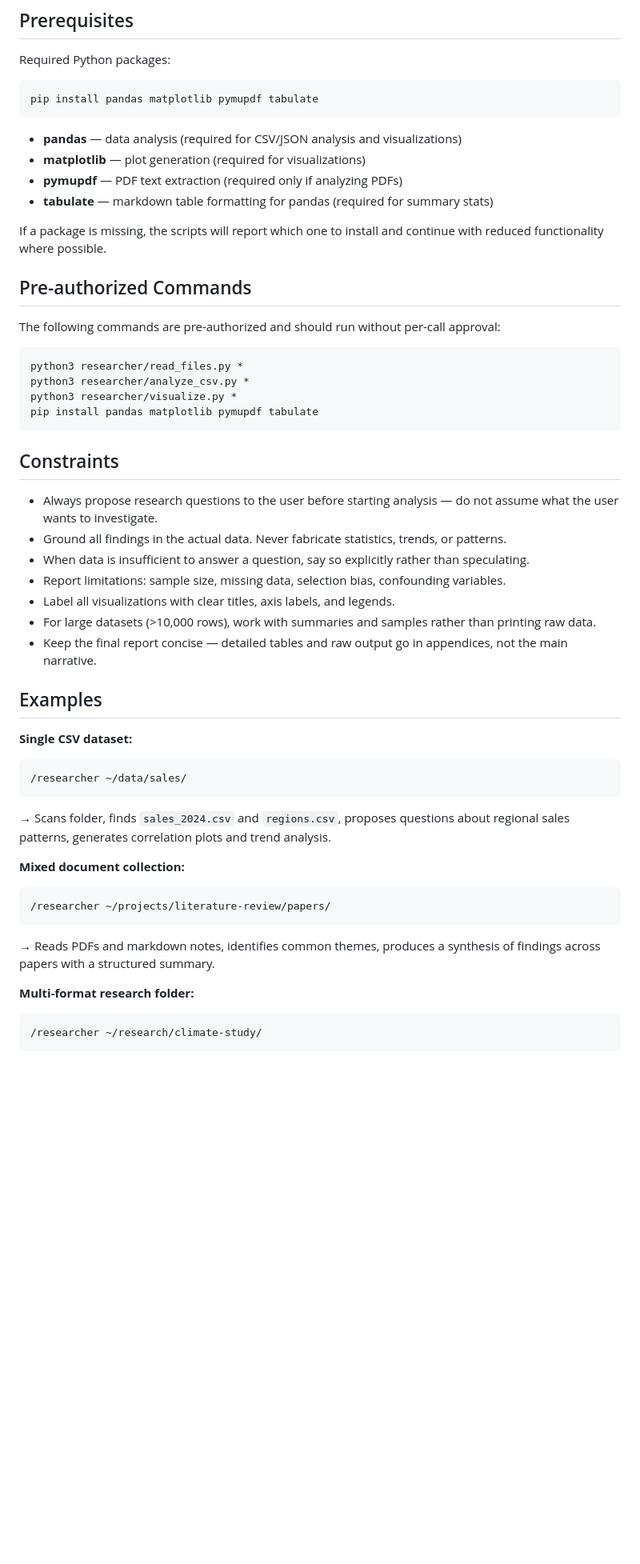
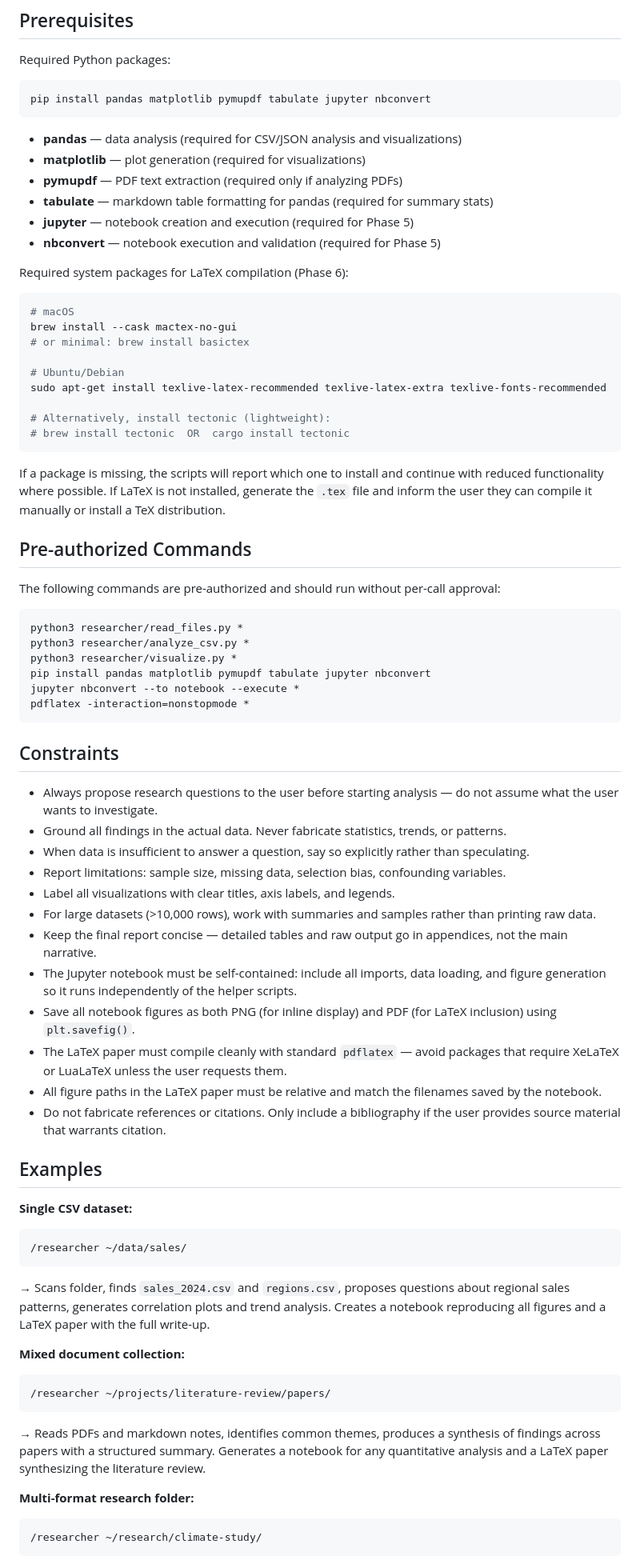
Before and after one commit to srdas/skill-collection, a Markdown page: researcher/skills/SKILL.md, the part around one of its changes. Shown at 80% size. Rendered like a GitHub page; blank space fills up the shorter version.

````diff
--- a/researcher/skills/SKILL.md
+++ b/researcher/skills/SKILL.md
@@ -132,15 +211,30 @@ When pointed at a folder, perform a complete research workflow:
 
 Required Python packages:
 ```bash
-pip install pandas matplotlib pymupdf tabulate
+pip install pandas matplotlib pymupdf tabulate jupyter nbconvert
 ```
 
 - **pandas** — data analysis (required for CSV/JSON analysis and visualizations)
 - **matplotlib** — plot generation (required for visualizations)
 - **pymupdf** — PDF text extraction (required only if analyzing PDFs)
 - **tabulate** — markdown table formatting for pandas (required for summary stats)
+- **jupyter** — notebook creation and execution (required for Phase 5)
+- **nbconvert** — notebook execution and validation (required for Phase 5)
 
-If a package is missing, the scripts will report which one to install and continue with reduced functionality where possible.
+Required system packages for LaTeX compilation (Phase 6):
+```bash
+# macOS
+brew install --cask mactex-no-gui
+# or minimal: brew install basictex
+
+# Ubuntu/Debian
+sudo apt-get install texlive-latex-recommended texlive-latex-extra texlive-fonts-recommended
+
+# Alternatively, install tectonic (lightweight):
+# brew install tectonic  OR  cargo install tectonic
+```
+
+If a package is missing, the scripts will report which one to install and continue with reduced functionality where possible. If LaTeX is not installed, generate the `.tex` file and inform the user they can compile it manually or install a TeX distribution.
 
 ## Pre-authorized Commands
 
@@ -150,7 +244,9 @@ The following commands are pre-authorized and should run without per-call approv
 python3 researcher/read_files.py *
 python3 researcher/analyze_csv.py *
 python3 researcher/visualize.py *
-pip install pandas matplotlib pymupdf tabulate
+pip install pandas matplotlib pymupdf tabulate jupyter nbconvert
+jupyter nbconvert --to notebook --execute *
+pdflatex -interaction=nonstopmode *
 ```
 
 ## Constraints
@@ -162,6 +258,11 @@ pip install pandas matplotlib pymupdf tabulate
 - Label all visualizations with clear titles, axis labels, and legends.
 - For large datasets (>10,000 rows), work with summaries and samples rather than printing raw data.
 - Keep the final report concise — detailed tables and raw output go in appendices, not the main narrative.
+- The Jupyter notebook must be self-contained: include all imports, data loading, and figure generation so it runs independently of the helper scripts.
+- Save all notebook figures as both PNG (for inline display) and PDF (for LaTeX inclusion) using `plt.savefig()`.
+- The LaTeX paper must compile cleanly with standard `pdflatex` — avoid packages that require XeLaTeX or LuaLaTeX unless the user requests them.
+- All figure paths in the LaTeX paper must be relative and match the filenames saved by the notebook.
+- Do not fabricate references or citations. Only include a bibliography if the user provides source material that warrants citation.
 
 ## Examples
 
@@ -169,13 +270,13 @@ pip install pandas matplotlib pymupdf tabulate
 ```
 /researcher ~/data/sales/
 ```
-→ Scans folder, finds `sales_2024.csv` and `regions.csv`, proposes questions about regional sales patterns, generates correlation plots and trend analysis.
+→ Scans folder, finds `sales_2024.csv` and `regions.csv`, proposes questions about regional sales patterns, generates correlation plots and trend analysis. Creates a notebook reproducing all figures and a LaTeX paper with the full write-up.
 
 **Mixed document collection:**
 ```
 /researcher ~/projects/literature-review/papers/
 ```
-→ Reads PDFs and markdown notes, identifies common themes, produces a synthesis of findings across papers with a structured summary.
+→ Reads PDFs and markdown notes, identifies common themes, produces a synthesis of findings across papers with a structured summary. Generates a notebook for any quantitative analysis and a LaTeX paper synthesizing the literature review.
 
 **Multi-format research folder:**
 ```
````
Also changed, not shown: other parts of researcher/skills/SKILL.md (+81 -2 lines).
